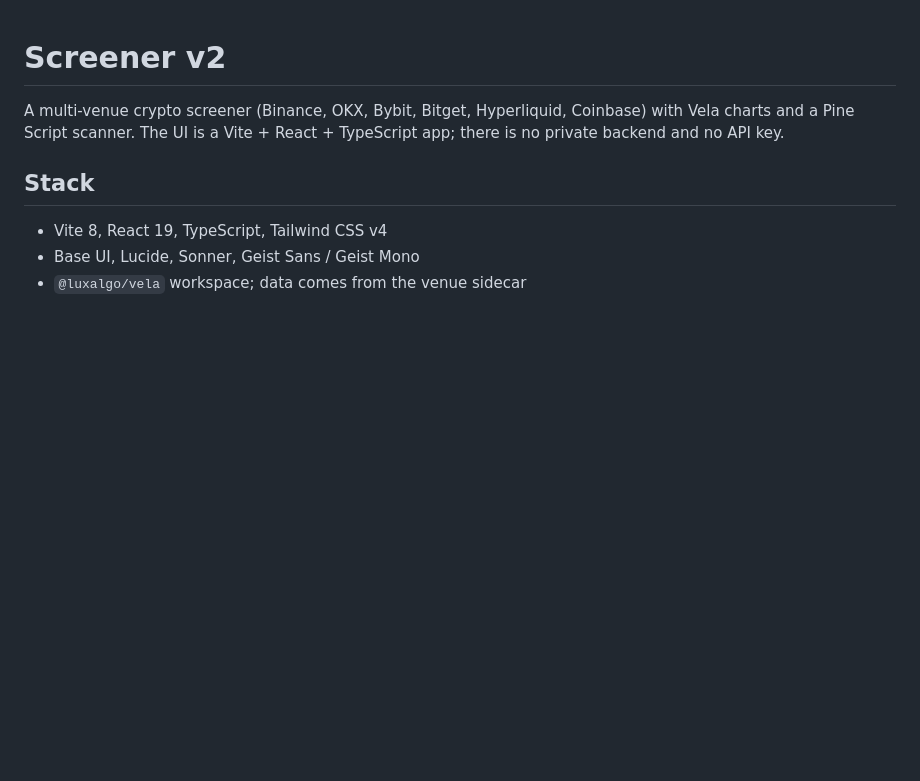
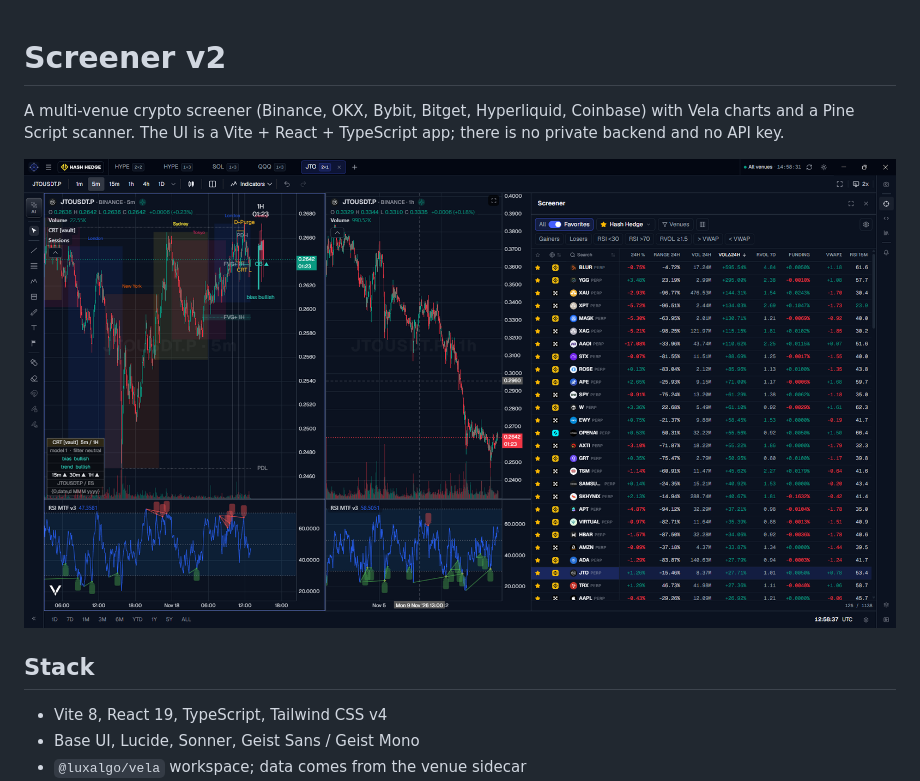
Before and after one commit to alexrichi/screener-v2, a Markdown page: README.md, the part around the change. Rendered like a GitHub page; pictures changed too: assets/screener.png (added); blank space fills up the shorter version.

Commit message:
Show the workspace in the README

```diff
--- a/README.md
+++ b/README.md
@@ -3,6 +3,8 @@
 A multi-venue crypto screener (Binance, OKX, Bybit, Bitget, Hyperliquid,
 Coinbase) with Vela charts and a Pine Script scanner. The UI is a Vite + React +
 TypeScript app; there is no private backend and no API key.
+
+![Screener workspace with Vela charts and the multi-venue table](assets/screener.png)
 
 ## Stack
 
```
